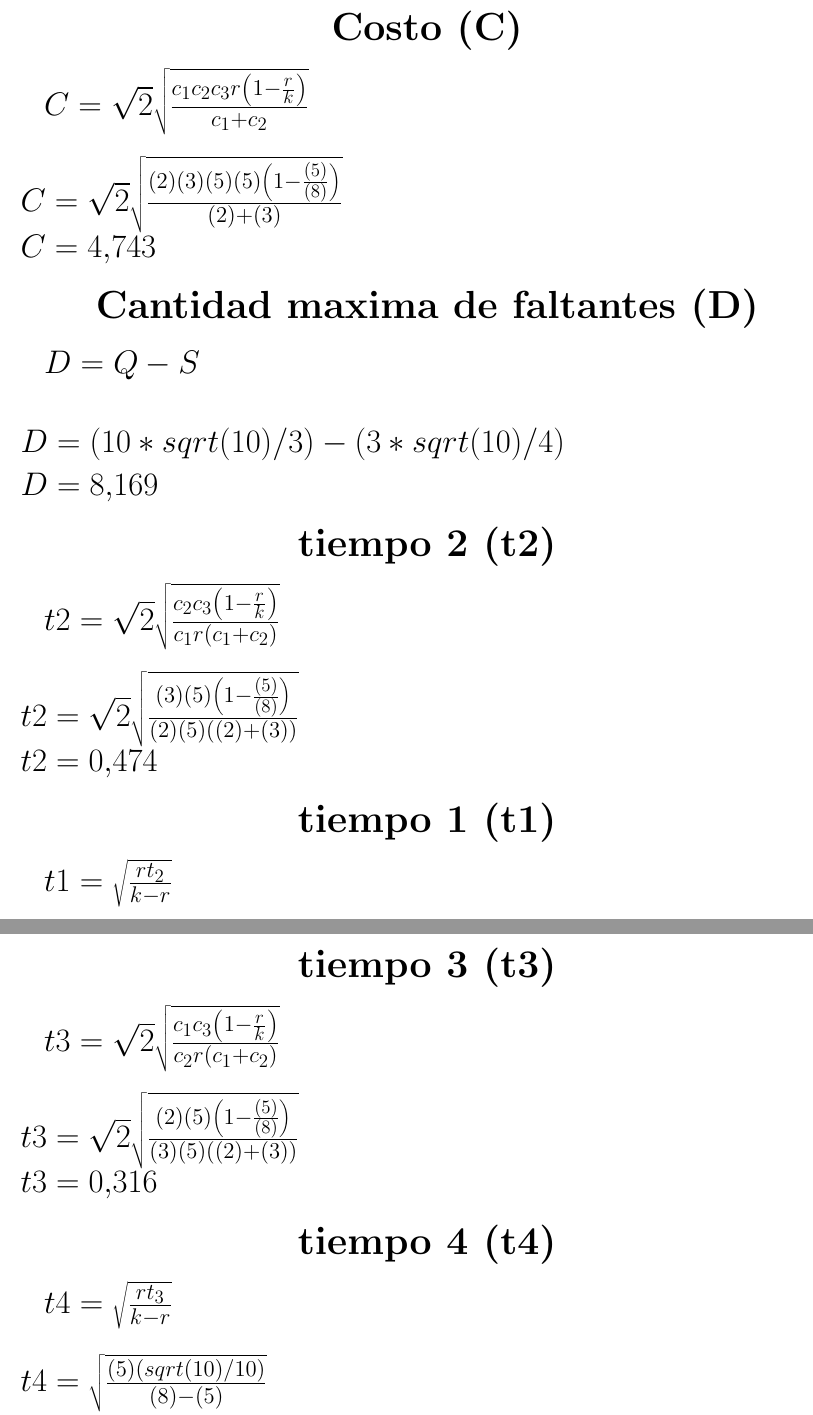
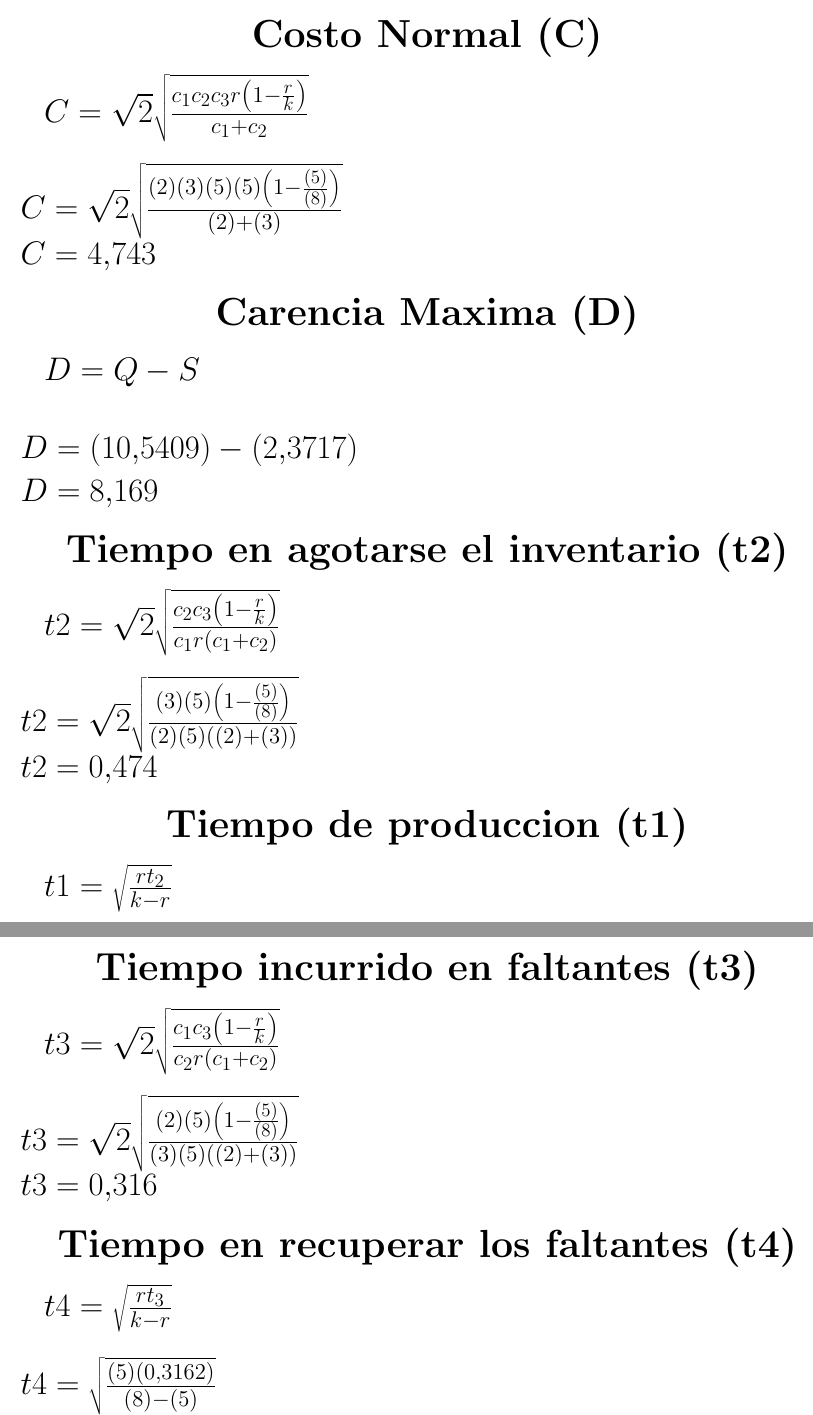
Before and after one commit to Renato776/pysac, a LaTeX document (out/latex-test.tex): two parts of pages 2 and 3 of 3, joined at a grey line, cut so that both start at the same text. Compiled offline with pdfLaTeX.

Commit message:
Version 1

```diff
--- a/out/latex-test.tex
+++ b/out/latex-test.tex
@@ -54,40 +54,40 @@ $S = \sqrt{2} \sqrt{\frac{c_{2} c_{3} r \left(1 - \frac{r}{k}\right)}{c_{1} \lef
 $S = \sqrt{2} \sqrt{\frac{(3) (5)  (5)  \left(1 - \frac{ (5) }{ (8) }\right)}{(2) \left((2) + (3)\right)}}$\rbreak
 $S = 2.372$
 \end{huge}
-\section{\Huge Costo (C)}
+\section{\Huge \Huge Costo Normal (C)}
 \begin{huge}
 $C = \sqrt{2} \sqrt{\frac{c_{1} c_{2} c_{3} r \left(1 - \frac{r}{k}\right)}{c_{1} + c_{2}}}$\rbreak
 $C = \sqrt{2} \sqrt{\frac{(2) (3) (5)  (5)  \left(1 - \frac{ (5) }{ (8) }\right)}{(2) + (3)}}$\rbreak
 $C = 4.743$
 \end{huge}
-\section{\Huge Cantidad maxima de faltantes (D)}
+\section{\Huge \Huge Carencia Maxima (D)}
 \begin{huge}
 $D = Q - S$\rbreak
-$D =  (10*sqrt(10)/3)  -  (3*sqrt(10)/4) $\rbreak
+$D =  (10.5409)  -  (2.3717) $\rbreak
 $D = 8.169$
 \end{huge}
-\section{\Huge tiempo 2 (t2)}
+\section{\Huge \Huge Tiempo en agotarse el inventario (t2)}
 \begin{huge}
 $t2 = \sqrt{2} \sqrt{\frac{c_{2} c_{3} \left(1 - \frac{r}{k}\right)}{c_{1} r \left(c_{1} + c_{2}\right)}}$\rbreak
 $t2 = \sqrt{2} \sqrt{\frac{(3) (5) \left(1 - \frac{ (5) }{ (8) }\right)}{(2)  (5)  \left((2) + (3)\right)}}$\rbreak
 $t2 = 0.474$
 \end{huge}
-\section{\Huge tiempo 1 (t1)}
+\section{\Huge \Huge Tiempo de produccion (t1)}
 \begin{huge}
 $t1 = \sqrt{\frac{r t_{2}}{k - r}}$\rbreak
-$t1 = \sqrt{\frac{ (5)  (3*sqrt(10)/20)}{ (8)  -  (5) }}$\rbreak
+$t1 = \sqrt{\frac{ (5)  (0.4743)}{ (8)  -  (5) }}$\rbreak
 $t1 = 0.889$
 \end{huge}
-\section{\Huge tiempo 3 (t3)}
+\section{\Huge \Huge Tiempo incurrido en faltantes (t3)}
 \begin{huge}
 $t3 = \sqrt{2} \sqrt{\frac{c_{1} c_{3} \left(1 - \frac{r}{k}\right)}{c_{2} r \left(c_{1} + c_{2}\right)}}$\rbreak
 $t3 = \sqrt{2} \sqrt{\frac{(2) (5) \left(1 - \frac{ (5) }{ (8) }\right)}{(3)  (5)  \left((2) + (3)\right)}}$\rbreak
 $t3 = 0.316$
 \end{huge}
-\section{\Huge tiempo 4 (t4)}
+\section{\Huge \Huge Tiempo en recuperar los faltantes (t4)}
 \begin{huge}
 $t4 = \sqrt{\frac{r t_{3}}{k - r}}$\rbreak
-$t4 = \sqrt{\frac{ (5)  (sqrt(10)/10)}{ (8)  -  (5) }}$\rbreak
+$t4 = \sqrt{\frac{ (5)  (0.3162)}{ (8)  -  (5) }}$\rbreak
 $t4 = 0.726$
 \end{huge}
 
```
Also changed, not shown: out/latex-test.pdf, out/latex-test.tex (6 more changed lines), 4 other files.
